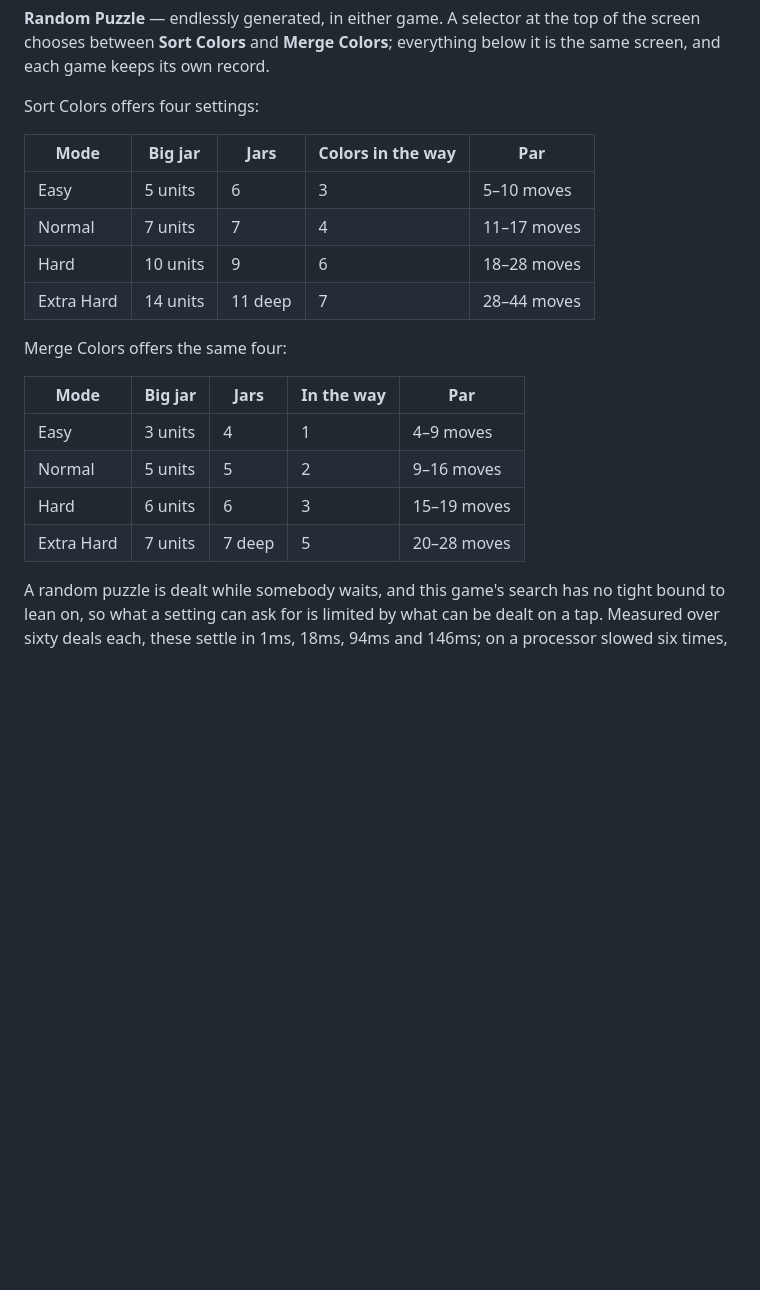
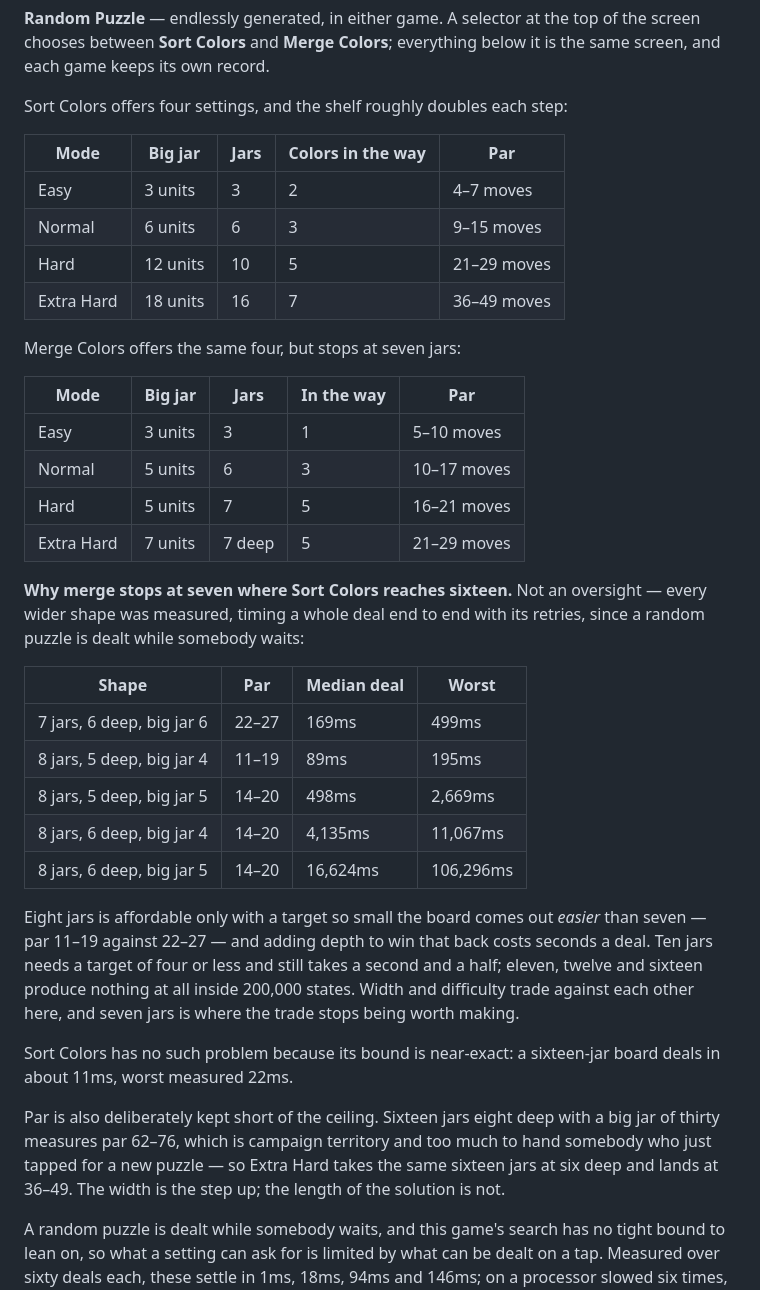
Before and after one commit to Polite-Carrot/color-sorting, a Markdown page: README.md, the part around the change. Drawn GitHub-style; blank space fills up the shorter version.

Commit message:
Document the new random puzzle shelves
The tables in the README still described the old 6/7/9/11 and 4/5/6/7 jar
counts. Records the measured reason merge stops at seven where Sort Colors
reaches sixteen, and why Extra Hard's par is held at 36-49 when the shape
could reach 62-76.

Co-Authored-By: Claude Opus 5 <noreply@anthropic.com>
Claude-Session: https://claude.ai/code/session_017rgpqE24kX48cdrAzGuCYE

```diff
--- a/README.md
+++ b/README.md
@@ -255,23 +255,51 @@ shelf.
 of the screen chooses between **Sort Colors** and **Merge Colors**; everything
 below it is the same screen, and each game keeps its own record.
 
-Sort Colors offers four settings:
+Sort Colors offers four settings, and the shelf roughly doubles each step:
 
 | Mode | Big jar | Jars | Colors in the way | Par |
 |------|---------|------|--------------------|-----|
-| Easy | 5 units | 6 | 3 | 5–10 moves |
-| Normal | 7 units | 7 | 4 | 11–17 moves |
-| Hard | 10 units | 9 | 6 | 18–28 moves |
-| Extra Hard | 14 units | 11 deep | 7 | 28–44 moves |
+| Easy | 3 units | 3 | 2 | 4–7 moves |
+| Normal | 6 units | 6 | 3 | 9–15 moves |
+| Hard | 12 units | 10 | 5 | 21–29 moves |
+| Extra Hard | 18 units | 16 | 7 | 36–49 moves |
 
-Merge Colors offers the same four:
+Merge Colors offers the same four, but stops at seven jars:
 
 | Mode | Big jar | Jars | In the way | Par |
 |------|---------|------|------------|-----|
-| Easy | 3 units | 4 | 1 | 4–9 moves |
-| Normal | 5 units | 5 | 2 | 9–16 moves |
-| Hard | 6 units | 6 | 3 | 15–19 moves |
-| Extra Hard | 7 units | 7 deep | 5 | 20–28 moves |
+| Easy | 3 units | 3 | 1 | 5–10 moves |
+| Normal | 5 units | 6 | 3 | 10–17 moves |
+| Hard | 5 units | 7 | 5 | 16–21 moves |
+| Extra Hard | 7 units | 7 deep | 5 | 21–29 moves |
+
+**Why merge stops at seven where Sort Colors reaches sixteen.** Not an
+oversight — every wider shape was measured, timing a whole deal end to end with
+its retries, since a random puzzle is dealt while somebody waits:
+
+| Shape | Par | Median deal | Worst |
+|-------|-----|-------------|-------|
+| 7 jars, 6 deep, big jar 6 | 22–27 | 169ms | 499ms |
+| 8 jars, 5 deep, big jar 4 | 11–19 | 89ms | 195ms |
+| 8 jars, 5 deep, big jar 5 | 14–20 | 498ms | 2,669ms |
+| 8 jars, 6 deep, big jar 4 | 14–20 | 4,135ms | 11,067ms |
+| 8 jars, 6 deep, big jar 5 | 14–20 | 16,624ms | 106,296ms |
+
+Eight jars is affordable only with a target so small the board comes out
+*easier* than seven — par 11–19 against 22–27 — and adding depth to win that
+back costs seconds a deal. Ten jars needs a target of four or less and still
+takes a second and a half; eleven, twelve and sixteen produce nothing at all
+inside 200,000 states. Width and difficulty trade against each other here, and
+seven jars is where the trade stops being worth making.
+
+Sort Colors has no such problem because its bound is near-exact: a sixteen-jar
+board deals in about 11ms, worst measured 22ms.
+
+Par is also deliberately kept short of the ceiling. Sixteen jars eight deep
+with a big jar of thirty measures par 62–76, which is campaign territory and
+too much to hand somebody who just tapped for a new puzzle — so Extra Hard
+takes the same sixteen jars at six deep and lands at 36–49. The width is the
+step up; the length of the solution is not.
 
 A random puzzle is dealt while somebody waits, and this game's search has no
 tight bound to lean on, so what a setting can ask for is limited by what can be
```
